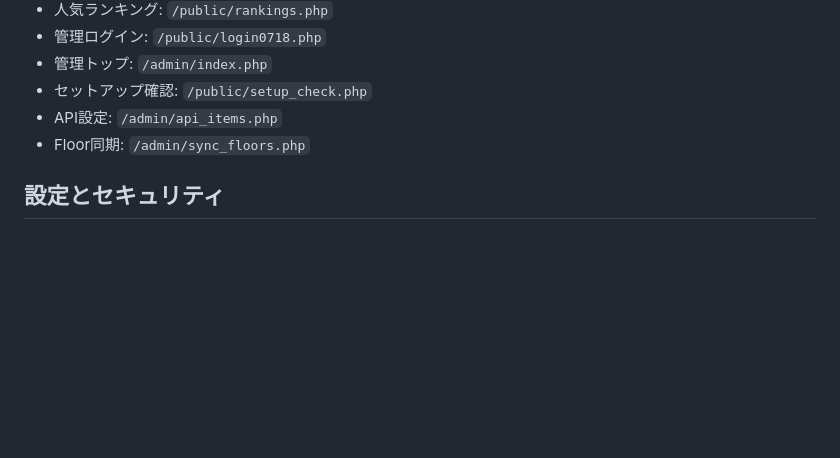
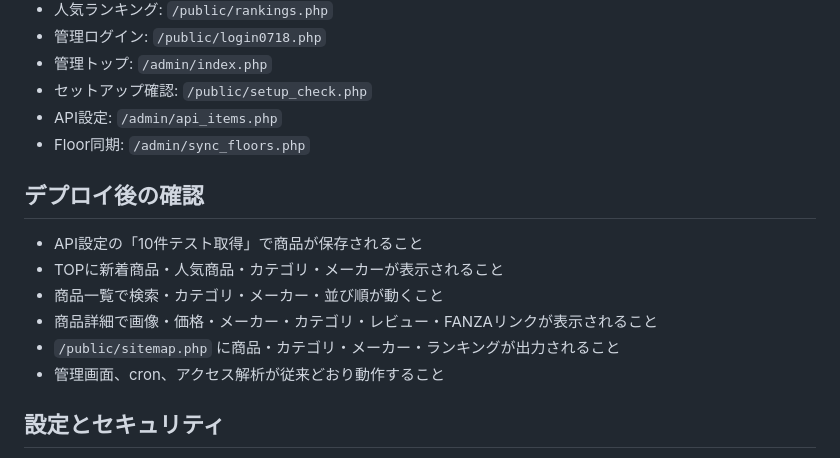
Before and after one commit to TaniyanR/PinkClub-Toys, a Markdown page: README.md, the part around the change. Rendered like a GitHub page; blank space fills up the shorter version.

Commit message:
Clarify deployment verification

```diff
--- a/README.md
+++ b/README.md
@@ -102,6 +102,15 @@ php /path/to/PinkClub-Toys/scripts/auto_import.php
 - API設定: `/admin/api_items.php`
 - Floor同期: `/admin/sync_floors.php`
 
+## デプロイ後の確認
+
+- API設定の「10件テスト取得」で商品が保存されること
+- TOPに新着商品・人気商品・カテゴリ・メーカーが表示されること
+- 商品一覧で検索・カテゴリ・メーカー・並び順が動くこと
+- 商品詳細で画像・価格・メーカー・カテゴリ・レビュー・FANZAリンクが表示されること
+- `/public/sitemap.php` に商品・カテゴリ・メーカー・ランキングが出力されること
+- 管理画面、cron、アクセス解析が従来どおり動作すること
+
 ## 設定とセキュリティ
 
 - DB接続情報やAPI認証情報をGitへコミットしないでください。
```
